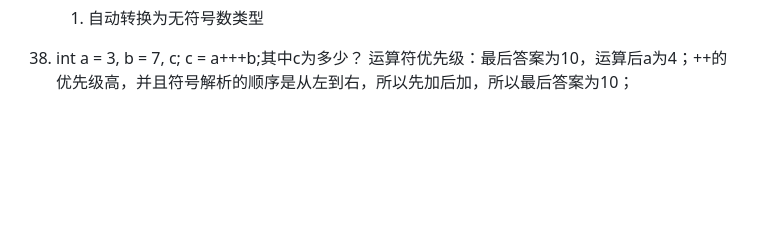
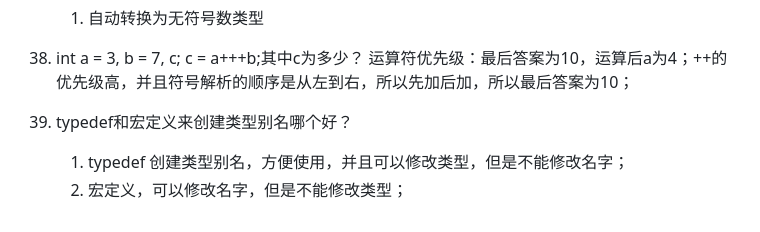
Before and after one commit to jared0612/emulationWORK, a Markdown page: t-小菜编程日记/嵌入式笔面试题目.md, the part around the change. Rendered like a GitHub page; blank space fills up the shorter version.

Commit message:
增加内容

```diff
--- a/t-小菜编程日记/嵌入式笔面试题目.md
+++ b/t-小菜编程日记/嵌入式笔面试题目.md
@@ -194,3 +194,6 @@
     1.  自动转换为无符号数类型
 38. int a = 3, b = 7, c; c = a+++b;其中c为多少？
     运算符优先级：最后答案为10，运算后a为4；++的优先级高，并且符号解析的顺序是从左到右，所以先加后加，所以最后答案为10；
+39. typedef和宏定义来创建类型别名哪个好？
+    1.  typedef 创建类型别名，方便使用，并且可以修改类型，但是不能修改名字；
+    2.  宏定义，可以修改名字，但是不能修改类型；
```
